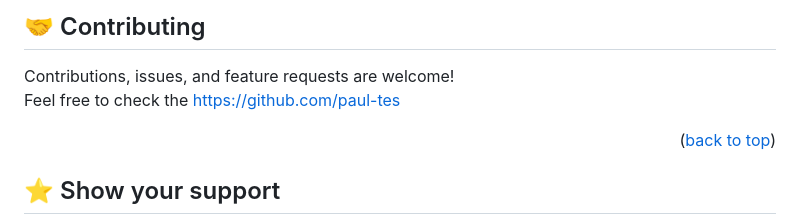
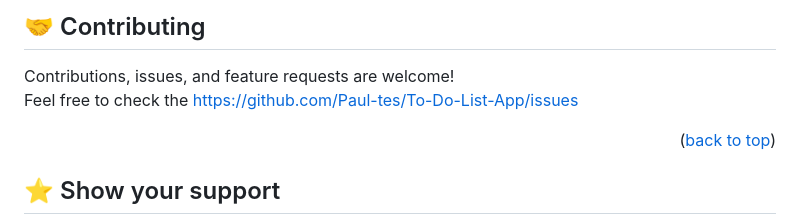
Before and after one commit to Paul-tes/To-Do-List-App, a Markdown page: README.md, the part around one of its changes. GitHub-like rendering.

```diff
--- a/README.md
+++ b/README.md
@@ -150,7 +150,7 @@ https://github.com/Paul-tes/To-Do-List-App.git
 <!-- CONTRIBUTING -->
 ## 🤝 Contributing <a name="contributing"></a>
 Contributions, issues, and feature requests are welcome!<br/>
-Feel free to check the https://github.com/paul-tes
+Feel free to check the https://github.com/Paul-tes/To-Do-List-App/issues
 <p align="right">(<a href="#readme-top">back to top</a>)</p>
 
 <!-- SUPPORT -->
```
Also changed, not shown: other parts of README.md (+1 -1 lines).
